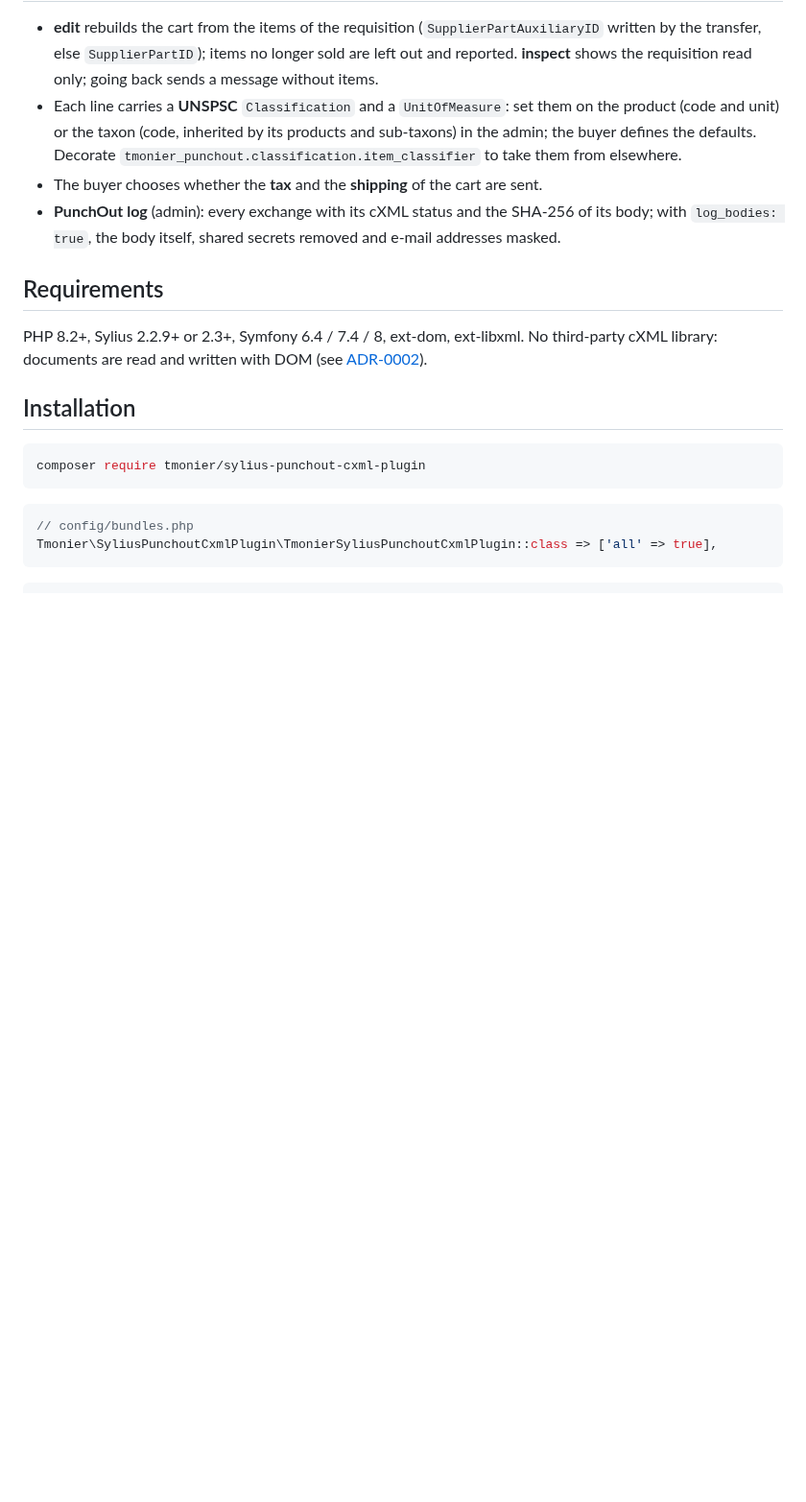
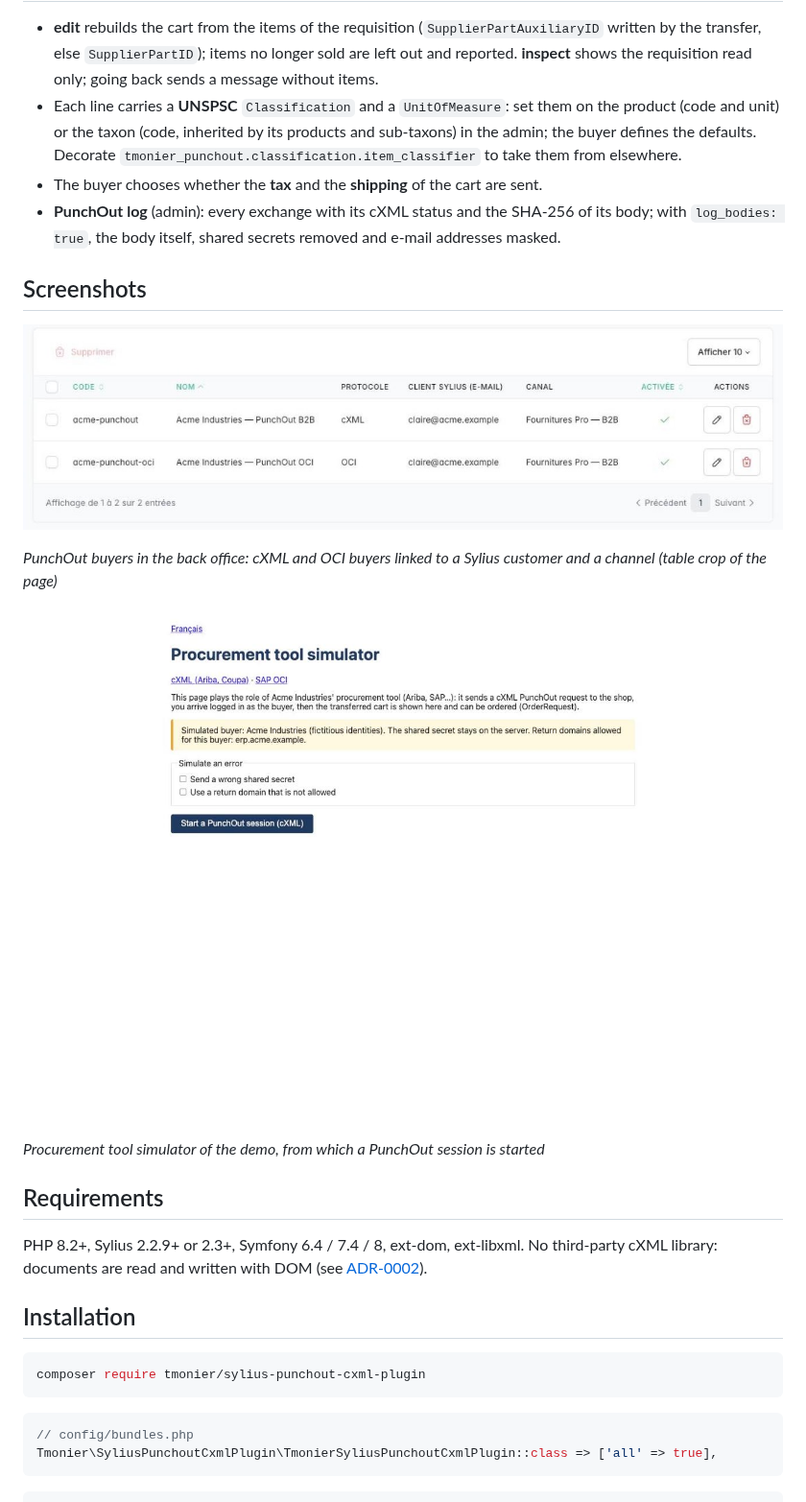
Before and after one commit to thibmonier/sylius-punchout-cxml-plugin, a Markdown page: README.md, the part around the change. Shown at 96% size. GitHub-like rendering; pictures changed too: docs/images/admin-punchout-buyers.jpg (added), docs/images/shop-procurement-simulator.jpg (added); blank space fills up the shorter version.

```diff
--- a/README.md
+++ b/README.md
@@ -108,6 +108,16 @@ current price, without opening a session (no item when it is no longer sold); `F
 - The buyer chooses whether the **tax** and the **shipping** of the cart are sent.
 - **PunchOut log** (admin): every exchange with its cXML status and the SHA-256 of its body; with
   `log_bodies: true`, the body itself, shared secrets removed and e-mail addresses masked.
+
+## Screenshots
+
+![PunchOut buyers in the back office: cXML and OCI buyers linked to a Sylius customer and a channel (table crop of the page)](docs/images/admin-punchout-buyers.jpg)
+
+*PunchOut buyers in the back office: cXML and OCI buyers linked to a Sylius customer and a channel (table crop of the page)*
+
+![Procurement tool simulator of the demo, from which a PunchOut session is started](docs/images/shop-procurement-simulator.jpg)
+
+*Procurement tool simulator of the demo, from which a PunchOut session is started*
 
 ## Requirements
 
```
Also changed, not shown: README.fr.md (+10 -0 lines).
